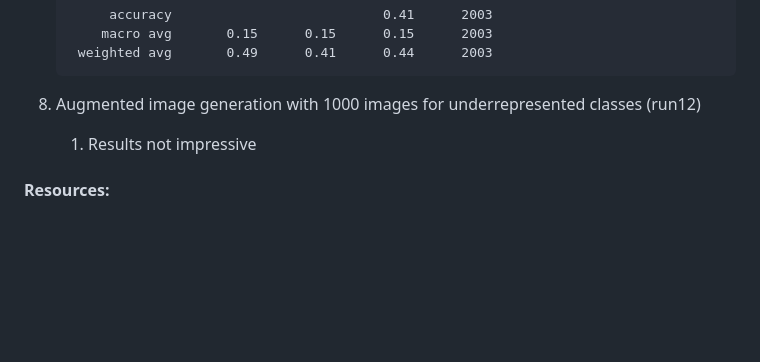
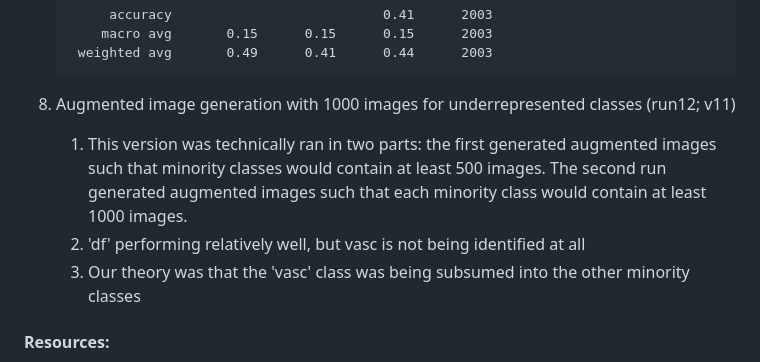
Before and after one commit to nmitchell1219/MADAIN, a Markdown page: README.md, the part around the change. Drawn GitHub-style; blank space fills up the shorter version.

```diff
--- a/README.md
+++ b/README.md
@@ -191,8 +191,11 @@ Our fine-tuning steps, along with their corresponding run folders in our repo ar
            macro avg       0.15      0.15      0.15      2003
         weighted avg       0.49      0.41      0.44      2003
 
-10. Augmented image generation with 1000 images for underrepresented classes (run12)
-    1. Results not impressive
+10. Augmented image generation with 1000 images for underrepresented classes (run12; v11)
+    1. This version was technically ran in two parts: the first generated augmented images such that minority classes would contain at least 500 images. The second run generated augmented images such that each minority class would contain at least 1000 images.
+    2. 'df' performing relatively well, but vasc is not being identified at all
+    3. Our theory was that the 'vasc' class was being subsumed into the other minority classes
+
 
 
 #### Resources:
```
